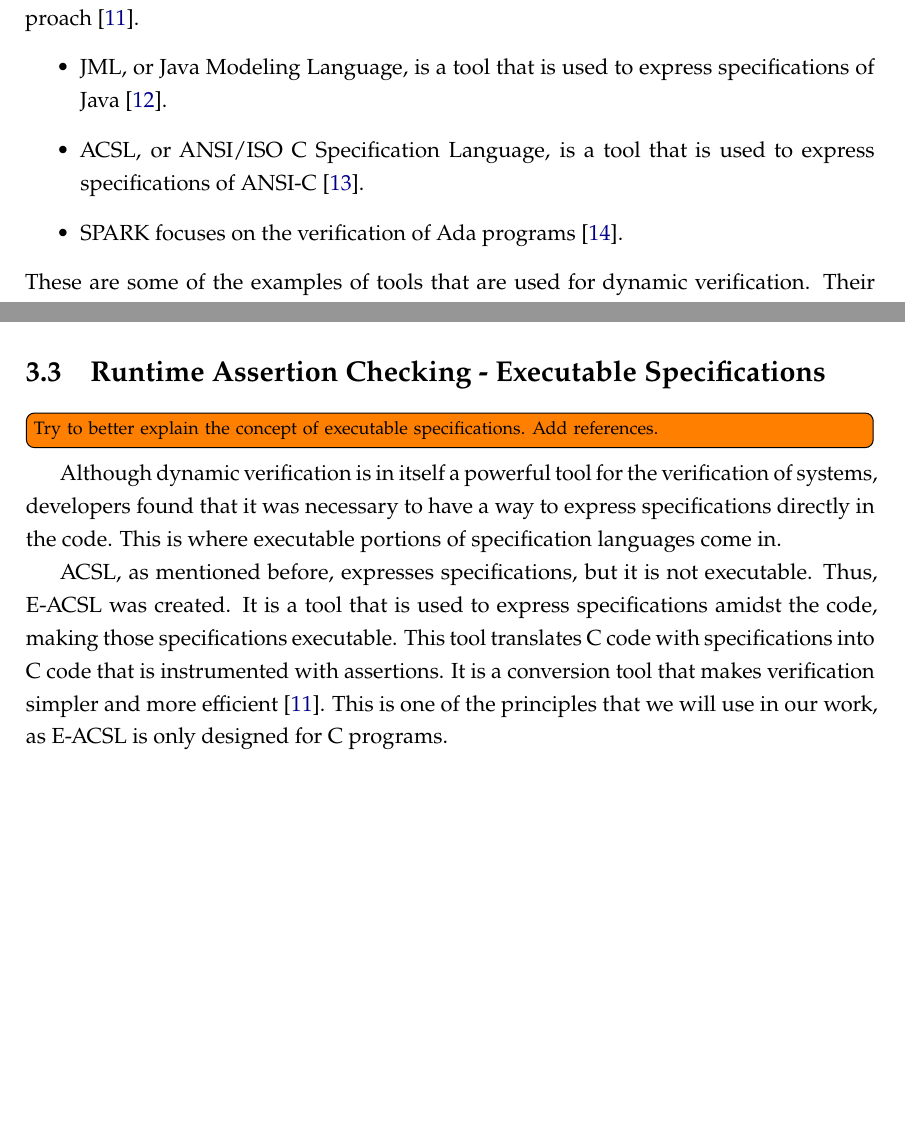
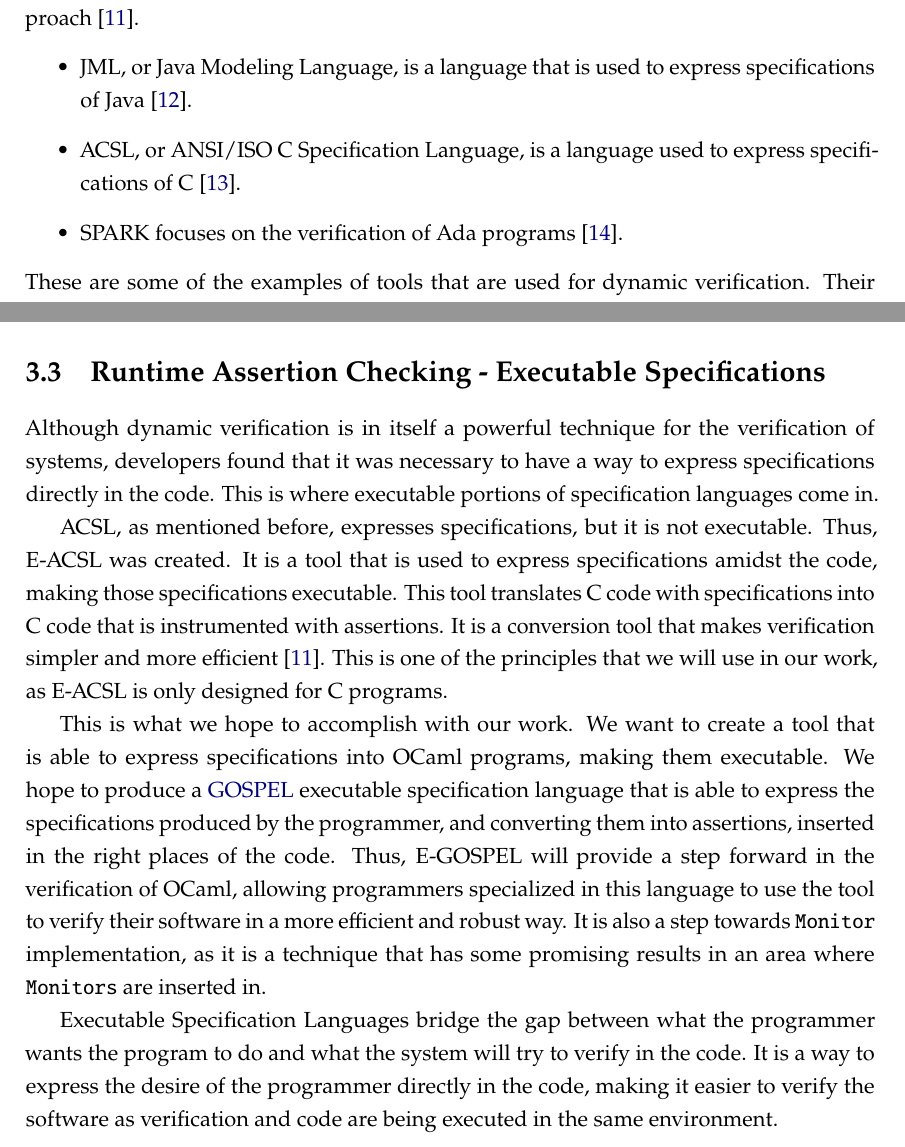
Before and after one commit to gpeduarte/my-thesis, a LaTeX thesis (template.tex, which reads Chapters/chapter3.tex): two parts of pages 23 and 24 of 29, joined at a grey line, cut so that both start at the same text, the shorter picture padded with empty space. Compiled offline with pdfLaTeX.

Commit message:
Finished Chapter 2 & 3

```diff
--- a/Chapters/chapter3.tex
+++ b/Chapters/chapter3.tex
@@ -79,8 +79,8 @@ focus on static verification and their goal is to prove the correctness of the s
 The tools that focus on dynamic verification - more specifically, runtime assertion checking,
 or \rac for short - are also used for the same purpose, with a different approach~\cite{Maurica2018}.
 \begin{itemize}
-  \item JML, or Java Modeling Language, is a tool that is used to express specifications of Java~\cite{Leavens2008}.
-  \item ACSL, or ANSI/ISO C Specification Language, is a tool that is used to express specifications of ANSI-C~\cite{Baudin}.
+  \item JML, or Java Modeling Language, is a language that is used to express specifications of Java~\cite{Leavens2008}.
+  \item ACSL, or ANSI/ISO C Specification Language, is a language used to express specifications of C~\cite{Baudin}.
   \item SPARK focuses on the verification of Ada programs~\cite{Spark2022}.
 \end{itemize}
 These are some of the examples of tools that are used for dynamic verification. Their objective
@@ -101,9 +101,7 @@ just some examples of tools that were influenced by \textit{Eiffel}.
 \section{Runtime Assertion Checking - Executable Specifications}
 \label{sec:runtime_assertion_checking_executable_specifications}
 
-\todo[inline]{Try to better explain the concept of executable specifications. Add references.}
-
-Although dynamic verification is in itself a powerful tool for the verification of systems,
+Although dynamic verification is in itself a powerful technique for the verification of systems,
 developers found that it was necessary to have a way to express specifications directly in the
 code. This is where executable portions of specification languages come in.
 
@@ -113,3 +111,18 @@ amidst the code, making those specifications executable. This tool translates C
 specifications into C code that is instrumented with assertions. It is a conversion tool
 that makes verification simpler and more efficient~\cite{Maurica2018}. This is one of the
 principles that we will use in our work, as E-ACSL is only designed for C programs.
+
+This is what we hope to accomplish with our work. We want to create a tool that is able to
+express specifications into \ocaml programs, making them executable. We hope to produce a
+\gospellang executable specification language that is able to express the specifications
+produced by the programmer, and converting them into assertions, inserted in the right
+places of the code. Thus, E-GOSPEL will provide a step forward in the verification of
+\ocaml, allowing programmers specialized in this language to use the tool to verify their
+software in a more efficient and robust way. It is also a step towards \monitor implementation,
+as it is a technique that has some promising results in an area where \monitors are
+inserted in.
+
+Executable Specification Languages bridge the gap between what the programmer wants the
+program to do and what the system will try to verify in the code. It is a way to express
+the desire of the programmer directly in the code, making it easier to verify the software as
+verification and code are being executed in the same environment.
```
Also changed, not shown: Chapters/chapter2.tex (+5 -3 lines), Chapters/chapter4.tex (+0 -2 lines), template.pdf.
